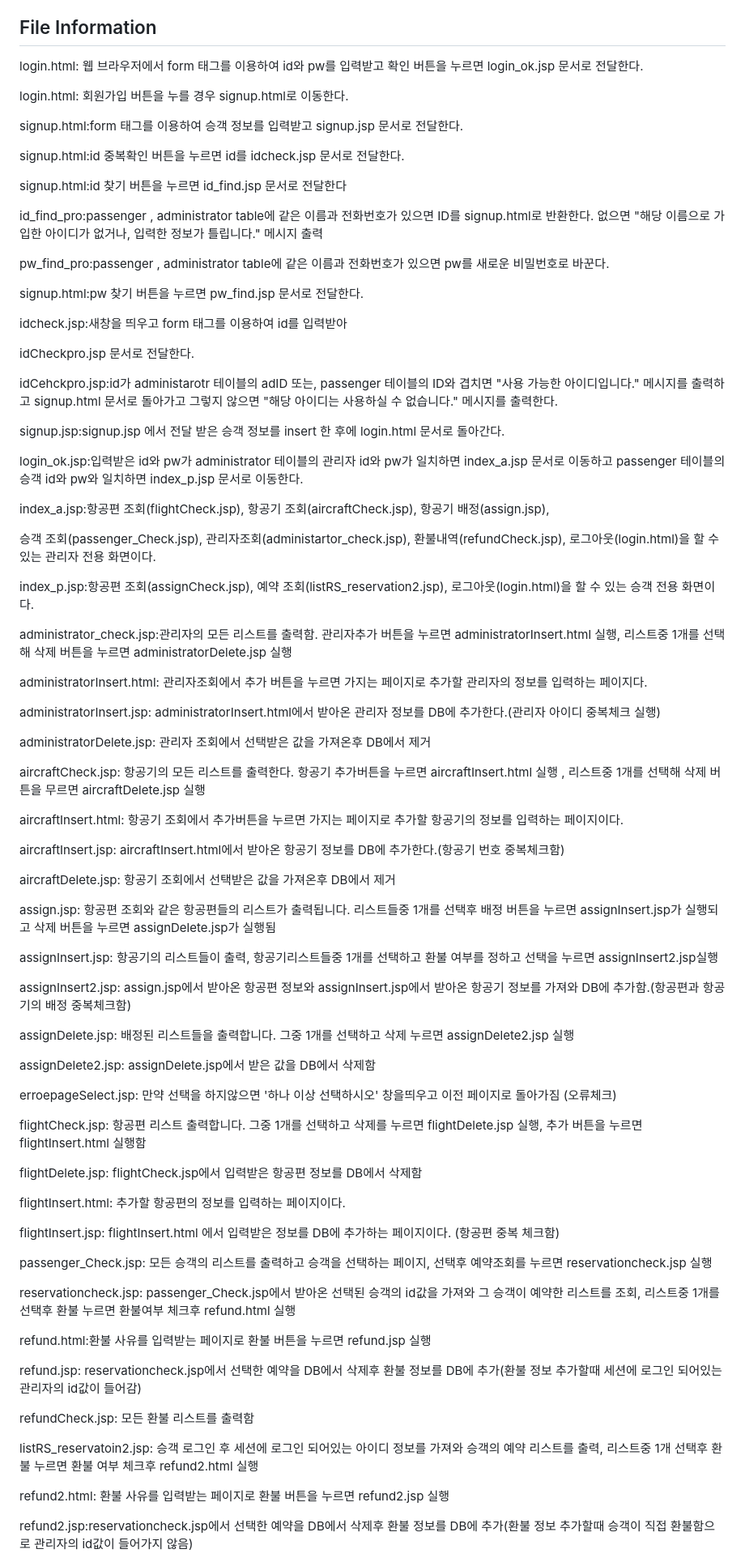
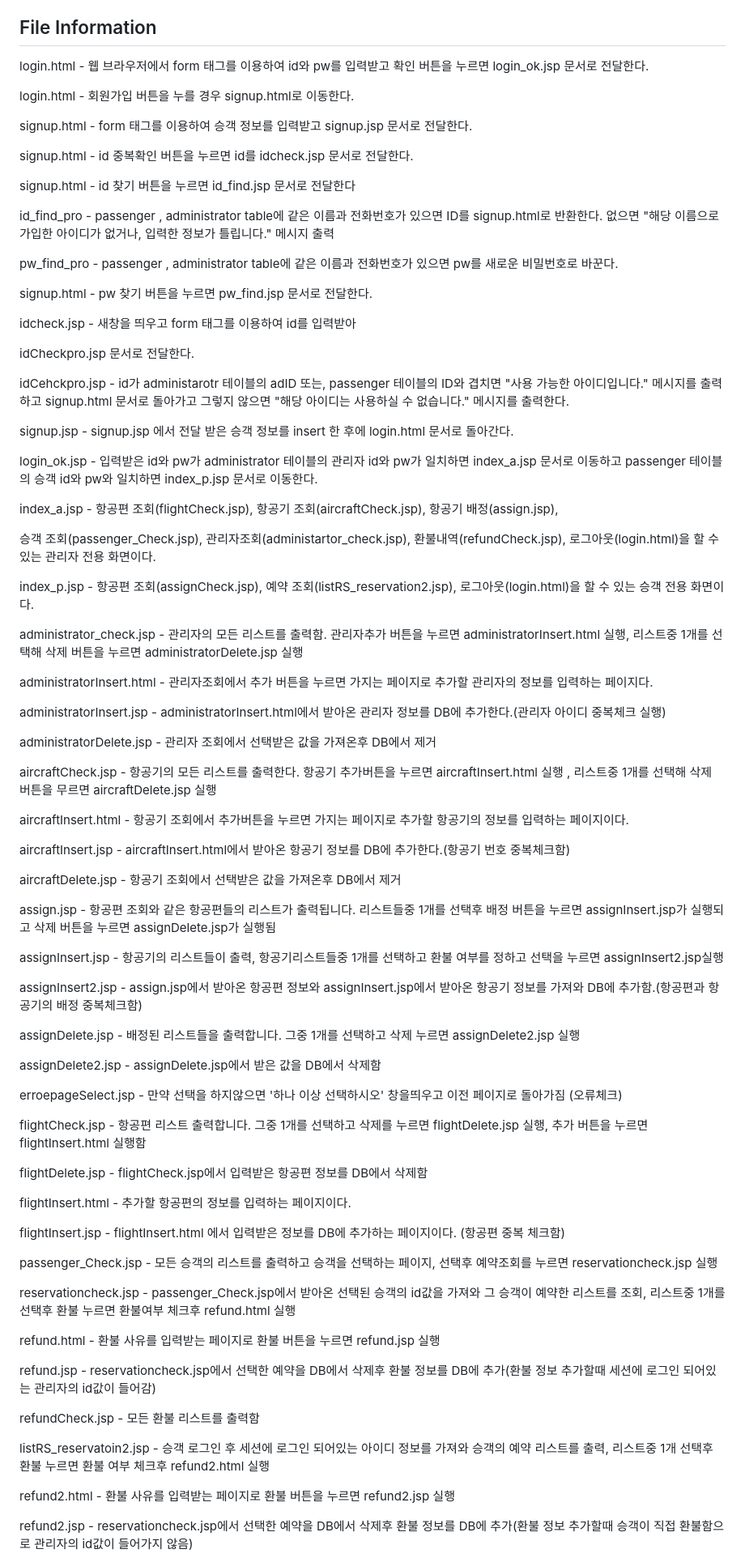
Before and after one commit to hwlee9905/Airline_Reservation_System, a Markdown page: README.md, the part around one of its changes. Shown at 81% size. GitHub-like rendering.

```diff
--- a/README.md
+++ b/README.md
@@ -31,88 +31,87 @@ Mysql Database를 설치하고 DriverManager.getConnection()의 파라미터 정
 6. 실행 시 오류 및 충돌 개선
 
 ## File Information
+login.html - 웹 브라우저에서 form 태그를 이용하여 id와 pw를 입력받고 확인 버튼을 누르면 login_ok.jsp 문서로 전달한다.
 
-login.html: 웹 브라우저에서 form 태그를 이용하여 id와 pw를 입력받고 확인 버튼을 누르면 login_ok.jsp 문서로 전달한다.
+login.html - 회원가입 버튼을 누를 경우 signup.html로 이동한다.
 
-login.html: 회원가입 버튼을 누를 경우 signup.html로 이동한다.
+signup.html - form 태그를 이용하여 승객 정보를 입력받고 signup.jsp 문서로 전달한다.
 
-signup.html:form 태그를 이용하여 승객 정보를 입력받고 signup.jsp 문서로 전달한다.
+signup.html - id 중복확인 버튼을 누르면 id를 idcheck.jsp 문서로 전달한다.
 
-signup.html:id 중복확인 버튼을 누르면 id를 idcheck.jsp 문서로 전달한다.
+signup.html - id 찾기 버튼을 누르면 id_find.jsp 문서로 전달한다
 
-signup.html:id 찾기 버튼을 누르면 id_find.jsp 문서로 전달한다
+id_find_pro - passenger , administrator table에 같은 이름과 전화번호가 있으면 ID를 signup.html로 반환한다. 없으면 "해당 이름으로 가입한 아이디가 없거나, 입력한 정보가 틀립니다." 메시지 출력
 
-id_find_pro:passenger , administrator table에 같은 이름과 전화번호가 있으면 ID를 signup.html로 반환한다. 없으면 "해당 이름으로 가입한 아이디가 없거나, 입력한 정보가 틀립니다." 메시지 출력
+pw_find_pro - passenger , administrator table에 같은 이름과 전화번호가 있으면 pw를 새로운 비밀번호로 바꾼다.
 
-pw_find_pro:passenger , administrator table에 같은 이름과 전화번호가 있으면 pw를 새로운 비밀번호로 바꾼다.
+signup.html - pw 찾기 버튼을 누르면 pw_find.jsp 문서로 전달한다.
 
-signup.html:pw 찾기 버튼을 누르면 pw_find.jsp 문서로 전달한다.
-
-idcheck.jsp:새창을 띄우고 form 태그를 이용하여 id를 입력받아
+idcheck.jsp - 새창을 띄우고 form 태그를 이용하여 id를 입력받아
 
 idCheckpro.jsp 문서로 전달한다.
 
-idCehckpro.jsp:id가 administarotr 테이블의 adID 또는, passenger 테이블의 ID와 겹치면 "사용 가능한 아이디입니다." 메시지를 출력하고 signup.html 문서로 돌아가고 그렇지 않으면 "해당 아이디는 사용하실 수 없습니다." 메시지를 출력한다.
+idCehckpro.jsp - id가 administarotr 테이블의 adID 또는, passenger 테이블의 ID와 겹치면 "사용 가능한 아이디입니다." 메시지를 출력하고 signup.html 문서로 돌아가고 그렇지 않으면 "해당 아이디는 사용하실 수 없습니다." 메시지를 출력한다.
 
-signup.jsp:signup.jsp 에서 전달 받은 승객 정보를 insert 한 후에 login.html 문서로 돌아간다.
+signup.jsp - signup.jsp 에서 전달 받은 승객 정보를 insert 한 후에 login.html 문서로 돌아간다.
 
-login_ok.jsp:입력받은 id와 pw가 administrator 테이블의 관리자 id와 pw가 일치하면 index_a.jsp 문서로 이동하고 passenger 테이블의 승객 id와 pw와 일치하면 index_p.jsp 문서로 이동한다.
+login_ok.jsp - 입력받은 id와 pw가 administrator 테이블의 관리자 id와 pw가 일치하면 index_a.jsp 문서로 이동하고 passenger 테이블의 승객 id와 pw와 일치하면 index_p.jsp 문서로 이동한다.
 
-index_a.jsp:항공편 조회(flightCheck.jsp), 항공기 조회(aircraftCheck.jsp), 항공기 배정(assign.jsp),
+index_a.jsp - 항공편 조회(flightCheck.jsp), 항공기 조회(aircraftCheck.jsp), 항공기 배정(assign.jsp),
 
 승객 조회(passenger_Check.jsp), 관리자조회(administartor_check.jsp), 환불내역(refundCheck.jsp), 로그아웃(login.html)을 할 수 있는 관리자 전용 화면이다.
 
-index_p.jsp:항공편 조회(assignCheck.jsp), 예약 조회(listRS_reservation2.jsp), 로그아웃(login.html)을 할 수 있는 승객 전용 화면이다.
+index_p.jsp - 항공편 조회(assignCheck.jsp), 예약 조회(listRS_reservation2.jsp), 로그아웃(login.html)을 할 수 있는 승객 전용 화면이다.
 
-administrator_check.jsp:관리자의 모든 리스트를 출력함. 관리자추가 버튼을 누르면 administratorInsert.html 실행, 리스트중 1개를 선택해 삭제 버튼을 누르면 administratorDelete.jsp 실행
+administrator_check.jsp - 관리자의 모든 리스트를 출력함. 관리자추가 버튼을 누르면 administratorInsert.html 실행, 리스트중 1개를 선택해 삭제 버튼을 누르면 administratorDelete.jsp 실행
 
-administratorInsert.html: 관리자조회에서 추가 버튼을 누르면 가지는 페이지로 추가할 관리자의 정보를 입력하는 페이지다.
+administratorInsert.html - 관리자조회에서 추가 버튼을 누르면 가지는 페이지로 추가할 관리자의 정보를 입력하는 페이지다.
 
-administratorInsert.jsp: administratorInsert.html에서 받아온 관리자 정보를 DB에 추가한다.(관리자 아이디 중복체크 실행)
+administratorInsert.jsp - administratorInsert.html에서 받아온 관리자 정보를 DB에 추가한다.(관리자 아이디 중복체크 실행)
 
-administratorDelete.jsp: 관리자 조회에서 선택받은 값을 가져온후 DB에서 제거
+administratorDelete.jsp - 관리자 조회에서 선택받은 값을 가져온후 DB에서 제거
 
-aircraftCheck.jsp: 항공기의 모든 리스트를 출력한다. 항공기 추가버튼을 누르면 aircraftInsert.html 실행 , 리스트중 1개를 선택해 삭제 버튼을 무르면 aircraftDelete.jsp 실행
+aircraftCheck.jsp - 항공기의 모든 리스트를 출력한다. 항공기 추가버튼을 누르면 aircraftInsert.html 실행 , 리스트중 1개를 선택해 삭제 버튼을 무르면 aircraftDelete.jsp 실행
 
-aircraftInsert.html: 항공기 조회에서 추가버튼을 누르면 가지는 페이지로 추가할 항공기의 정보를 입력하는 페이지이다.
+aircraftInsert.html - 항공기 조회에서 추가버튼을 누르면 가지는 페이지로 추가할 항공기의 정보를 입력하는 페이지이다.
 
-aircraftInsert.jsp: aircraftInsert.html에서 받아온 항공기 정보를 DB에 추가한다.(항공기 번호 중복체크함)
+aircraftInsert.jsp - aircraftInsert.html에서 받아온 항공기 정보를 DB에 추가한다.(항공기 번호 중복체크함)
 
-aircraftDelete.jsp: 항공기 조회에서 선택받은 값을 가져온후 DB에서 제거
+aircraftDelete.jsp - 항공기 조회에서 선택받은 값을 가져온후 DB에서 제거
 
-assign.jsp: 항공편 조회와 같은 항공편들의 리스트가 출력됩니다. 리스트들중 1개를 선택후 배정 버튼을 누르면 assignInsert.jsp가 실행되고 삭제 버튼을 누르면 assignDelete.jsp가 실행됨
+assign.jsp - 항공편 조회와 같은 항공편들의 리스트가 출력됩니다. 리스트들중 1개를 선택후 배정 버튼을 누르면 assignInsert.jsp가 실행되고 삭제 버튼을 누르면 assignDelete.jsp가 실행됨
 
-assignInsert.jsp: 항공기의 리스트들이 출력, 항공기리스트들중 1개를 선택하고 환불 여부를 정하고 선택을 누르면 assignInsert2.jsp실행
+assignInsert.jsp - 항공기의 리스트들이 출력, 항공기리스트들중 1개를 선택하고 환불 여부를 정하고 선택을 누르면 assignInsert2.jsp실행
 
-assignInsert2.jsp: assign.jsp에서 받아온 항공편 정보와 assignInsert.jsp에서 받아온 항공기 정보를 가져와 DB에 추가함.(항공편과 항공기의 배정 중복체크함)
+assignInsert2.jsp - assign.jsp에서 받아온 항공편 정보와 assignInsert.jsp에서 받아온 항공기 정보를 가져와 DB에 추가함.(항공편과 항공기의 배정 중복체크함)
 
-assignDelete.jsp: 배정된 리스트들을 출력합니다. 그중 1개를 선택하고 삭제 누르면 assignDelete2.jsp 실행
+assignDelete.jsp - 배정된 리스트들을 출력합니다. 그중 1개를 선택하고 삭제 누르면 assignDelete2.jsp 실행
 
-assignDelete2.jsp: assignDelete.jsp에서 받은 값을 DB에서 삭제함
+assignDelete2.jsp - assignDelete.jsp에서 받은 값을 DB에서 삭제함
 
-erroepageSelect.jsp: 만약 선택을 하지않으면 '하나 이상 선택하시오' 창을띄우고 이전 페이지로 돌아가짐 (오류체크)
+erroepageSelect.jsp - 만약 선택을 하지않으면 '하나 이상 선택하시오' 창을띄우고 이전 페이지로 돌아가짐 (오류체크)
 
-flightCheck.jsp: 항공편 리스트 출력합니다. 그중 1개를 선택하고 삭제를 누르면 flightDelete.jsp 실행, 추가 버튼을 누르면 flightInsert.html 실행함
+flightCheck.jsp - 항공편 리스트 출력합니다. 그중 1개를 선택하고 삭제를 누르면 flightDelete.jsp 실행, 추가 버튼을 누르면 flightInsert.html 실행함
 
-flightDelete.jsp: flightCheck.jsp에서 입력받은 항공편 정보를 DB에서 삭제함
+flightDelete.jsp - flightCheck.jsp에서 입력받은 항공편 정보를 DB에서 삭제함
 
-flightInsert.html: 추가할 항공편의 정보를 입력하는 페이지이다.
+flightInsert.html - 추가할 항공편의 정보를 입력하는 페이지이다.
 
-flightInsert.jsp: flightInsert.html 에서 입력받은 정보를 DB에 추가하는 페이지이다. (항공편 중복 체크함)
+flightInsert.jsp - flightInsert.html 에서 입력받은 정보를 DB에 추가하는 페이지이다. (항공편 중복 체크함)
 
-passenger_Check.jsp: 모든 승객의 리스트를 출력하고 승객을 선택하는 페이지, 선택후 예약조회를 누르면 reservationcheck.jsp 실행
+passenger_Check.jsp - 모든 승객의 리스트를 출력하고 승객을 선택하는 페이지, 선택후 예약조회를 누르면 reservationcheck.jsp 실행
 
-reservationcheck.jsp: passenger_Check.jsp에서 받아온 선택된 승객의 id값을 가져와 그 승객이 예약한 리스트를 조회, 리스트중 1개를 선택후 환불 누르면 환불여부 체크후 refund.html 실행
+reservationcheck.jsp - passenger_Check.jsp에서 받아온 선택된 승객의 id값을 가져와 그 승객이 예약한 리스트를 조회, 리스트중 1개를 선택후 환불 누르면 환불여부 체크후 refund.html 실행
 
-refund.html:환불 사유를 입력받는 페이지로 환불 버튼을 누르면 refund.jsp 실행
+refund.html - 환불 사유를 입력받는 페이지로 환불 버튼을 누르면 refund.jsp 실행
 
-refund.jsp: reservationcheck.jsp에서 선택한 예약을 DB에서 삭제후 환불 정보를 DB에 추가(환불 정보 추가할때 세션에 로그인 되어있는 관리자의 id값이 들어감)
+refund.jsp - reservationcheck.jsp에서 선택한 예약을 DB에서 삭제후 환불 정보를 DB에 추가(환불 정보 추가할때 세션에 로그인 되어있는 관리자의 id값이 들어감)
 
-refundCheck.jsp: 모든 환불 리스트를 출력함
+refundCheck.jsp - 모든 환불 리스트를 출력함
 
-listRS_reservatoin2.jsp: 승객 로그인 후 세션에 로그인 되어있는 아이디 정보를 가져와 승객의 예약 리스트를 출력, 리스트중 1개 선택후 환불 누르면 환불 여부 체크후 refund2.html 실행
+listRS_reservatoin2.jsp - 승객 로그인 후 세션에 로그인 되어있는 아이디 정보를 가져와 승객의 예약 리스트를 출력, 리스트중 1개 선택후 환불 누르면 환불 여부 체크후 refund2.html 실행
 
-refund2.html: 환불 사유를 입력받는 페이지로 환불 버튼을 누르면 refund2.jsp 실행
+refund2.html - 환불 사유를 입력받는 페이지로 환불 버튼을 누르면 refund2.jsp 실행
 
-refund2.jsp:reservationcheck.jsp에서 선택한 예약을 DB에서 삭제후 환불 정보를 DB에 추가(환불 정보 추가할때 승객이 직접 환불함으로 관리자의 id값이 들어가지 않음)
+refund2.jsp - reservationcheck.jsp에서 선택한 예약을 DB에서 삭제후 환불 정보를 DB에 추가(환불 정보 추가할때 승객이 직접 환불함으로 관리자의 id값이 들어가지 않음)
 
```
Also changed, not shown: other parts of README.md (+2 -2 lines).
